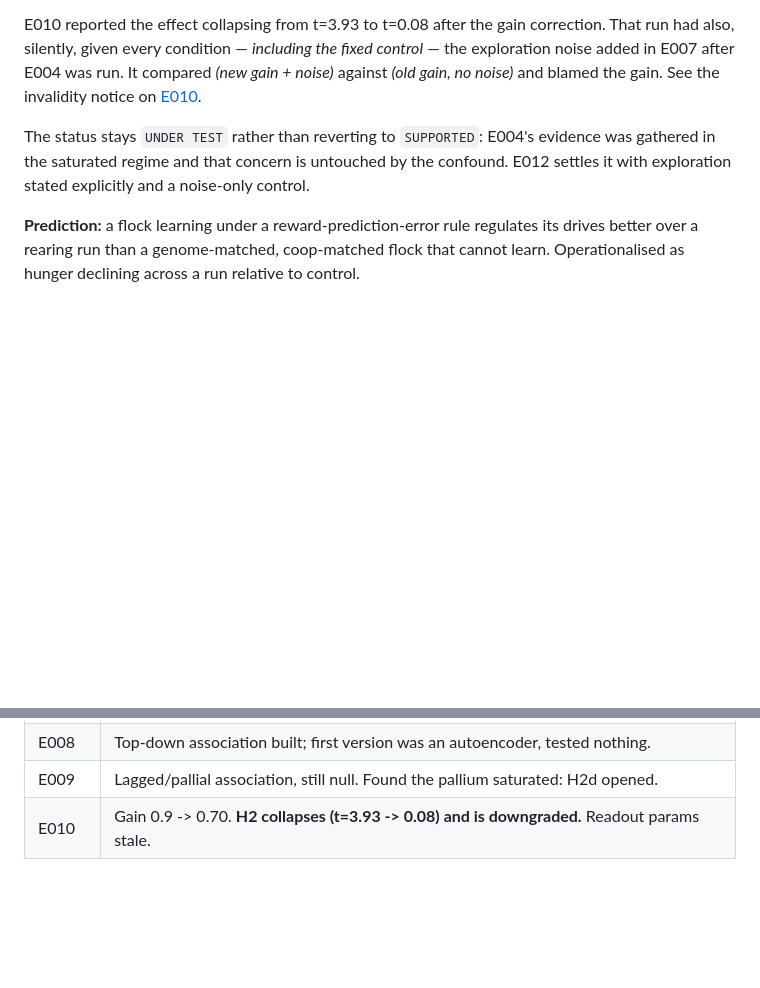
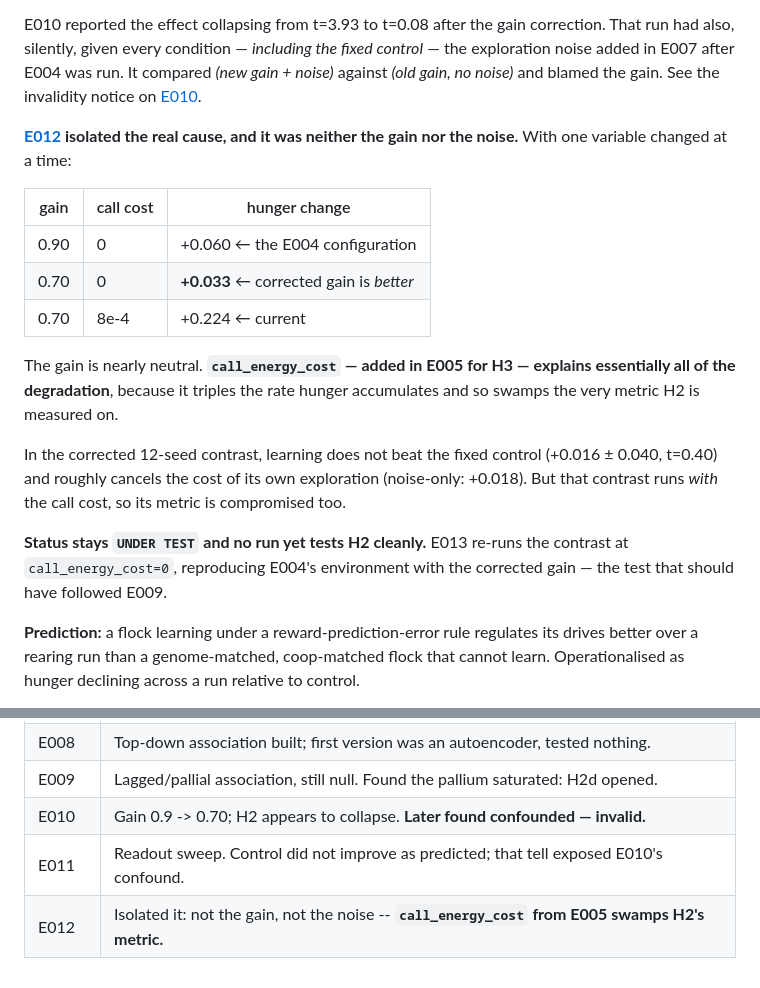
Before and after one commit to jonesy5090/sentient-chicken, a Markdown page: docs/hypothesis.md, 2 parts joined by grey strips. Rendered like a GitHub page; blank space fills up the shorter version.

```diff
--- a/docs/hypothesis.md
+++ b/docs/hypothesis.md
@@ -72,9 +72,27 @@ the exploration noise added in E007 after E004 was run. It compared *(new gain +
 noise)* against *(old gain, no noise)* and blamed the gain. See the invalidity notice
 on [E010](experiments/E010-rebaseline-at-corrected-gain.md).
 
-The status stays `UNDER TEST` rather than reverting to `SUPPORTED`: E004's evidence
-was gathered in the saturated regime and that concern is untouched by the confound.
-E012 settles it with exploration stated explicitly and a noise-only control.
+**[E012](experiments/E012-corrected-phase-1-contrast.md) isolated the real cause, and
+it was neither the gain nor the noise.** With one variable changed at a time:
+
+| gain | call cost | hunger change |
+|---|---|---|
+| 0.90 | 0 | +0.060 ← the E004 configuration |
+| 0.70 | 0 | **+0.033** ← corrected gain is *better* |
+| 0.70 | 8e-4 | +0.224 ← current |
+
+The gain is nearly neutral. **`call_energy_cost` — added in E005 for H3 — explains
+essentially all of the degradation**, because it triples the rate hunger accumulates
+and so swamps the very metric H2 is measured on.
+
+In the corrected 12-seed contrast, learning does not beat the fixed control
+(+0.016 ± 0.040, t=0.40) and roughly cancels the cost of its own exploration
+(noise-only: +0.018). But that contrast runs *with* the call cost, so its metric is
+compromised too.
+
+**Status stays `UNDER TEST` and no run yet tests H2 cleanly.** E013 re-runs the
+contrast at `call_energy_cost=0`, reproducing E004's environment with the corrected
+gain — the test that should have followed E009.
 
 **Prediction:** a flock learning under a reward-prediction-error rule regulates its
 drives better over a rearing run than a genome-matched, coop-matched flock that
@@ -448,4 +466,6 @@ scalar, not a report. See `docs/ethics.md` §6.
 | E007 | Exploration added; comprehension still zero. H2b refined: the learned pathway cannot *initiate*, only modulate. Architectural fork opened. |
 | E008 | Top-down association built; first version was an autoencoder, tested nothing. |
 | E009 | Lagged/pallial association, still null. Found the pallium saturated: H2d opened. |
-| E010 | Gain 0.9 -> 0.70. **H2 collapses (t=3.93 -> 0.08) and is downgraded.** Readout params stale. |
+| E010 | Gain 0.9 -> 0.70; H2 appears to collapse. **Later found confounded — invalid.** |
+| E011 | Readout sweep. Control did not improve as predicted; that tell exposed E010's confound. |
+| E012 | Isolated it: not the gain, not the noise -- **`call_energy_cost` from E005 swamps H2's metric.** |
```
Also changed, not shown: docs/experiments/E010-rebaseline-at-corrected-gain.md (+7 -0 lines), docs/experiments/E012-corrected-phase-1-contrast.md (added, +102 -0 lines).
